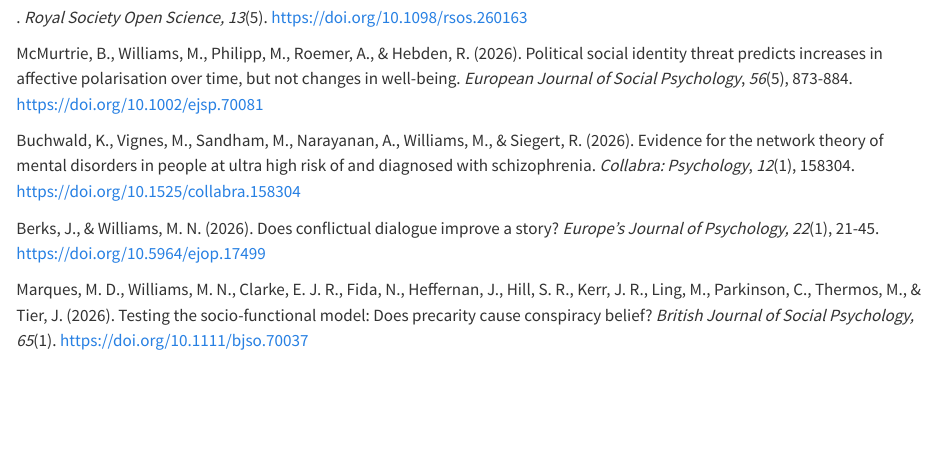
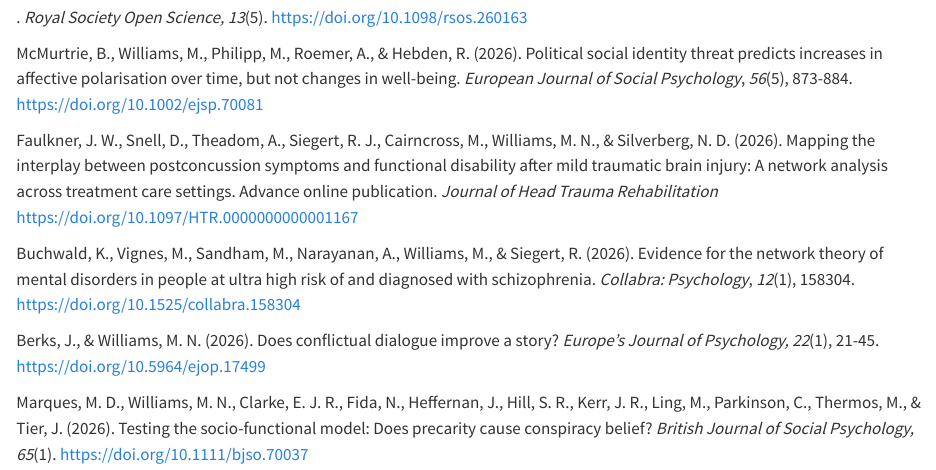
Before and after one commit to mattnw/Matt-quarto-website, a Quarto document (about.qmd): the page in a window 1100 px wide, from 590 px down. Rendered offline with R 4.5, knitr and Pandoc in place of Quarto, with nearby package versions.

Commit message:
added a missing one with Josh

```diff
--- a/about.qmd
+++ b/about.qmd
@@ -15,6 +15,8 @@ Williams, M. N., Kerr, J. R., Marques, M. D., Abu-Obeid, H., & Hill, S. R. (2026
 Williams, M. N., Marques, M. D., Ling, M., Hill, S. R., Kerr, J. R., Clarke, E. J. R., Martin, A., & Ross, R. M. (2026). Do you *really* believe that? Examining the prevalence and predictors of belief in conspiracy theories when accounting for insincerity \[Registered Report\]. *Royal Society Open Science, 13*(5). <https://doi.org/10.1098/rsos.260163>
 
 McMurtrie, B., Williams, M., Philipp, M., Roemer, A., & Hebden, R. (2026). Political social identity threat predicts increases in affective polarisation over time, but not changes in well-being. *European Journal of Social Psychology*, *56*(5), 873-884. <https://doi.org/10.1002/ejsp.70081>
+
+Faulkner, J. W., Snell, D., Theadom, A., Siegert, R. J., Cairncross, M., Williams, M. N., & Silverberg, N. D. (2026). Mapping the interplay between postconcussion symptoms and functional disability after mild traumatic brain injury: A network analysis across treatment care settings. Advance online publication. *Journal of Head Trauma Rehabilitation* <https://doi.org/10.1097/HTR.0000000000001167>
 
 Buchwald, K., Vignes, M., Sandham, M., Narayanan, A., Williams, M., & Siegert, R. (2026). Evidence for the network theory of mental disorders in people at ultra high risk of and diagnosed with schizophrenia. *Collabra: Psychology*, *12*(1), 158304. <https://doi.org/10.1525/collabra.158304>
 
```
Also changed, not shown: .quarto/idx/about.qmd.json, 2 other files.
